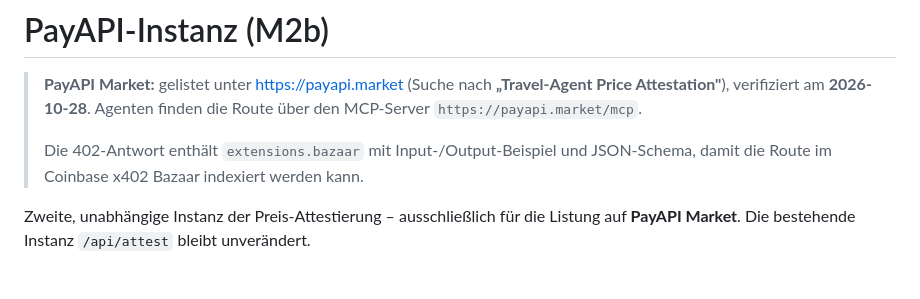
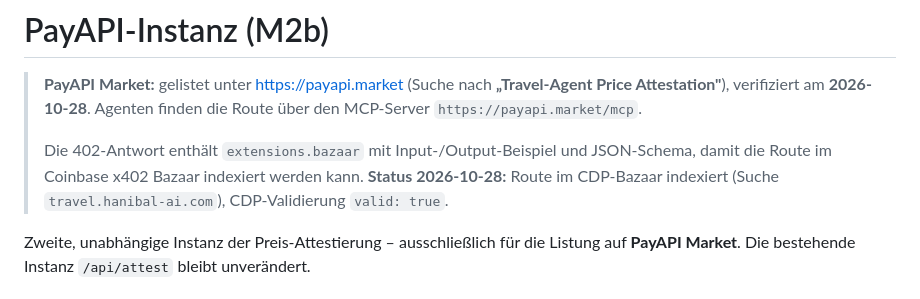
Before and after one commit to abatn/travel, a Markdown page: attest/payapi/README.md, the part around the change. Drawn GitHub-style.

Commit message:
Doku: PayAPI-Route im Coinbase x402 Bazaar indexiert
- 402 enthält extensions.bazaar, CDP-Validierung valid=true
- Suchtreffer travel.hanibal-ai.com im CDP-Bazaar bestätigt

```diff
--- a/attest/payapi/README.md
+++ b/attest/payapi/README.md
@@ -6,6 +6,8 @@
 >
 > Die 402-Antwort enthält `extensions.bazaar` mit Input-/Output-Beispiel und
 > JSON-Schema, damit die Route im Coinbase x402 Bazaar indexiert werden kann.
+> **Status 2026-10-28:** Route im CDP-Bazaar indexiert (Suche
+> `travel.hanibal-ai.com`), CDP-Validierung `valid: true`.
 
 Zweite, unabhängige Instanz der Preis-Attestierung – ausschließlich für die
 Listung auf **PayAPI Market**. Die bestehende Instanz `/api/attest` bleibt
```
Also changed, not shown: 1 other file.
